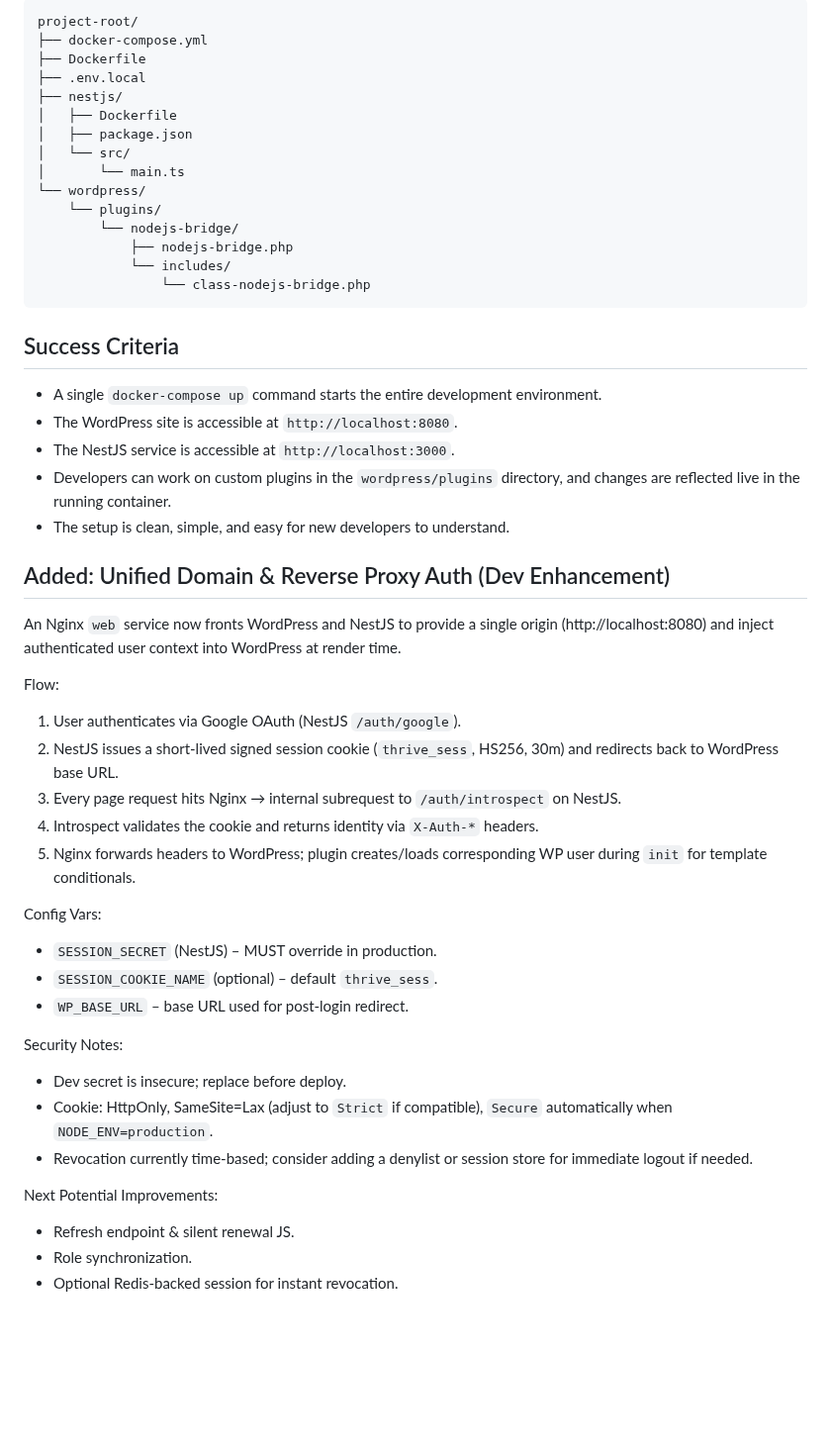
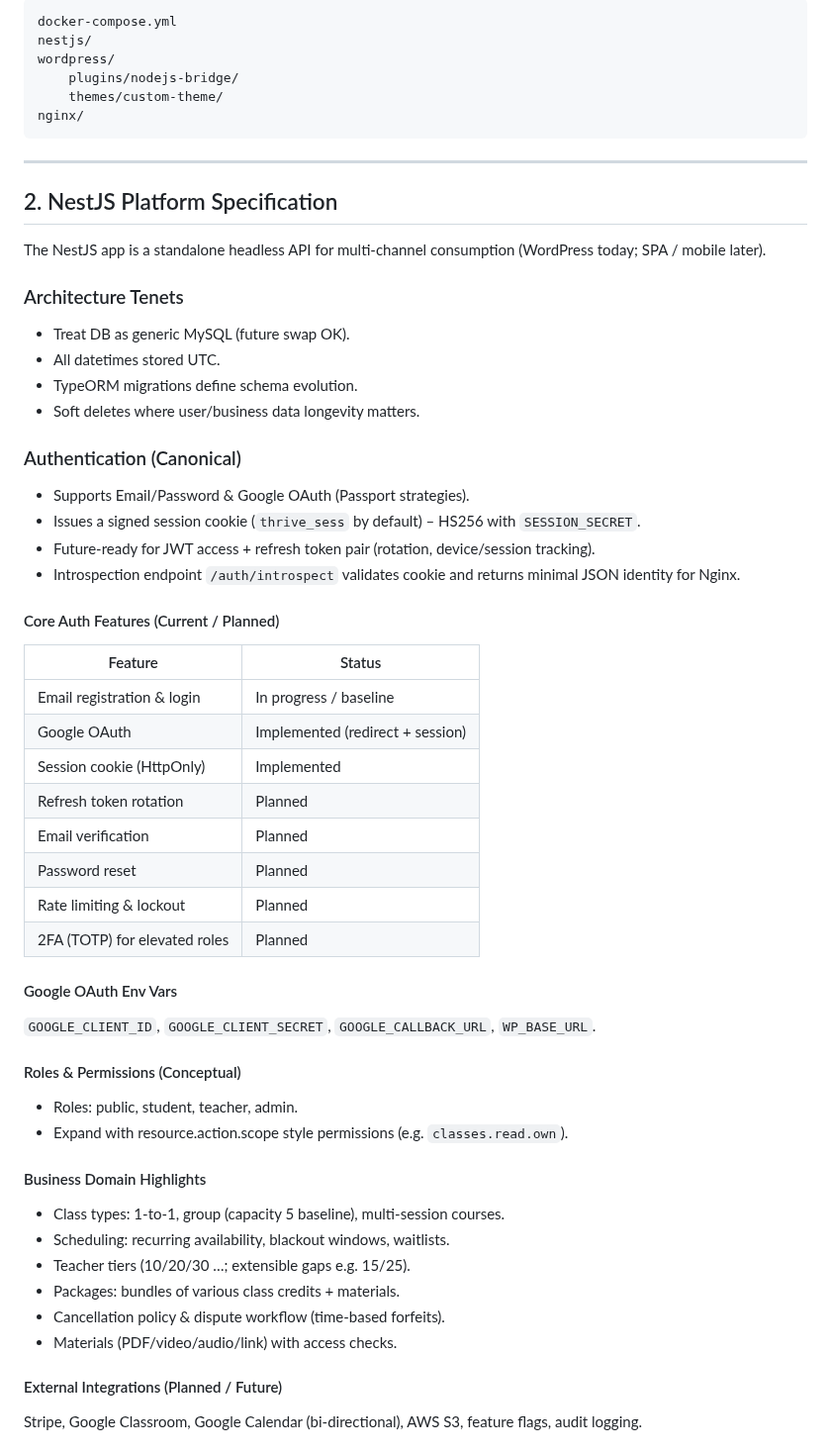
Before and after one commit to davecook88/thrive-wp, a Markdown page: GEMINI.md, the part around one of its changes. Shown at 99% size. Rendered like a GitHub page; blank space fills up the shorter version.

````diff
--- a/GEMINI.md
+++ b/GEMINI.md
@@ -58,50 +23,56 @@ Create a Docker Compose setup with the following services:
 ```
-project-root/
-├── docker-compose.yml
-├── Dockerfile
-├── .env.local
-├── nestjs/
-│   ├── Dockerfile
-│   ├── package.json
-│   └── src/
-│       └── main.ts
-└── wordpress/
-    └── plugins/
-        └── nodejs-bridge/
-            ├── nodejs-bridge.php
-            └── includes/
-                └── class-nodejs-bridge.php
+docker-compose.yml
+nestjs/
+wordpress/
+    plugins/nodejs-bridge/
+    themes/custom-theme/
+nginx/
 ```
 
-## Success Criteria
--   A single `docker-compose up` command starts the entire development environment.
--   The WordPress site is accessible at `http://localhost:8080`.
--   The NestJS service is accessible at `http://localhost:3000`.
--   Developers can work on custom plugins in the `wordpress/plugins` directory, and changes are reflected live in the running container.
--   The setup is clean, simple, and easy for new developers to understand.
+---
+## 2. NestJS Platform Specification
 
-## Added: Unified Domain & Reverse Proxy Auth (Dev Enhancement)
+The NestJS app is a standalone headless API for multi‑channel consumption (WordPress today; SPA / mobile later).
 
-An Nginx `web` service now fronts WordPress and NestJS to provide a single origin (http://localhost:8080) and inject authenticated user context into WordPress at render time.
+### Architecture Tenets
+* Treat DB as generic MySQL (future swap OK).
+* All datetimes stored UTC.
+* TypeORM migrations define schema evolution.
+* Soft deletes where user/business data longevity matters.
 
-Flow:
-1. User authenticates via Google OAuth (NestJS `/auth/google`).
-2. NestJS issues a short‑lived signed session cookie (`thrive_sess`, HS256, 30m) and redirects back to WordPress base URL.
-3. Every page request hits Nginx → internal subrequest to `/auth/introspect` on NestJS.
-4. Introspect validates the cookie and returns identity via `X-Auth-*` headers.
-5. Nginx forwards headers to WordPress; plugin creates/loads corresponding WP user during `init` for template conditionals.
+### Authentication (Canonical)
+* Supports Email/Password & Google OAuth (Passport strategies).
+* Issues a signed session cookie (`thrive_sess` by default) – HS256 with `SESSION_SECRET`.
+* Future-ready for JWT access + refresh token pair (rotation, device/session tracking).
+* Introspection endpoint `/auth/introspect` validates cookie and returns minimal JSON identity for Nginx.
 
-Config Vars:
-- `SESSION_SECRET` (NestJS) – MUST override in production.
-- `SESSION_COOKIE_NAME` (optional) – default `thrive_sess`.
-- `WP_BASE_URL` – base URL used for post-login redirect.
+#### Core Auth Features (Current / Planned)
+| Feature | Status |
+|---------|--------|
+| Email registration & login | In progress / baseline |
+| Google OAuth | Implemented (redirect + session) |
+| Session cookie (HttpOnly) | Implemented |
+| Refresh token rotation | Planned |
+| Email verification | Planned |
+| Password reset | Planned |
+| Rate limiting & lockout | Planned |
+| 2FA (TOTP) for elevated roles | Planned |
 
-Security Notes:
-- Dev secret is insecure; replace before deploy.
-- Cookie: HttpOnly, SameSite=Lax (adjust to `Strict` if compatible), `Secure` automatically when `NODE_ENV=production`.
-- Revocation currently time-based; consider adding a denylist or session store for immediate logout if needed.
+#### Google OAuth Env Vars
+`GOOGLE_CLIENT_ID`, `GOOGLE_CLIENT_SECRET`, `GOOGLE_CALLBACK_URL`, `WP_BASE_URL`.
 
-Next Potential Improvements:
-- Refresh endpoint & silent renewal JS.
-- Role synchronization.
-- Optional Redis-backed session for instant revocation.
+#### Roles & Permissions (Conceptual)
+* Roles: public, student, teacher, admin.
+* Expand with resource.action.scope style permissions (e.g. `classes.read.own`).
+
+#### Business Domain Highlights
+* Class types: 1‑to‑1, group (capacity 5 baseline), multi‑session courses.
+* Scheduling: recurring availability, blackout windows, waitlists.
+* Teacher tiers (10/20/30 …; extensible gaps e.g. 15/25).
+* Packages: bundles of various class credits + materials.
+* Cancellation policy & dispute workflow (time‑based forfeits).
+* Materials (PDF/video/audio/link) with access checks.
+
+#### External Integrations (Planned / Future)
+Stripe, Google Classroom, Google Calendar (bi‑directional), AWS S3, feature flags, audit logging.
+
````
Also changed, not shown: other parts of GEMINI.md (+181 -51 lines), .github/instructions/wordpress.instructions.md (added, +99 -0 lines).
